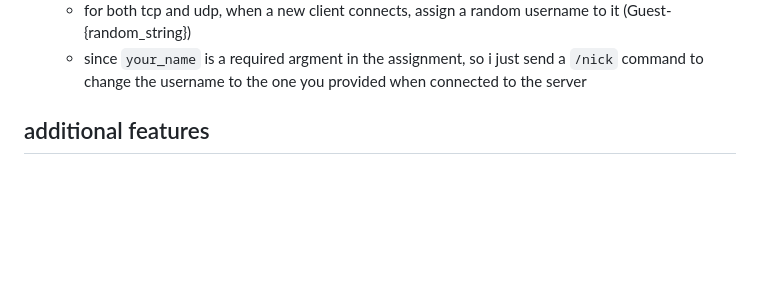
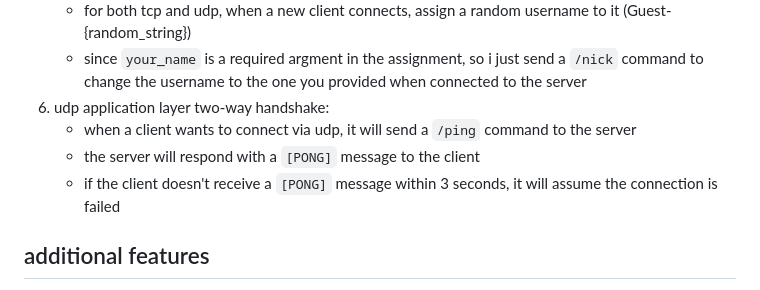
Before and after one commit to James-Lu-none/nycu-network-programming, a Markdown page: MidtermExam/readme.md, the part around the change. GitHub-like rendering; blank space fills up the shorter version.

Commit message:
docs: add documentation for UDP application layer two-way handshake process

```diff
--- a/MidtermExam/readme.md
+++ b/MidtermExam/readme.md
@@ -21,6 +21,10 @@
 5. client name initialization:
     - for both tcp and udp, when a new client connects, assign a random username to it (Guest-{random_string})
     - since `your_name` is a required argment in the assignment, so i just send a `/nick` command to change the username to the one you provided when connected to the server
+6. udp application layer two-way handshake:
+    - when a client wants to connect via udp, it will send a `/ping` command to the server
+    - the server will respond with a `[PONG]` message to the client
+    - if the client doesn't receive a `[PONG]` message within 3 seconds, it will assume the connection is failed
 
 ## additional features
 
```
